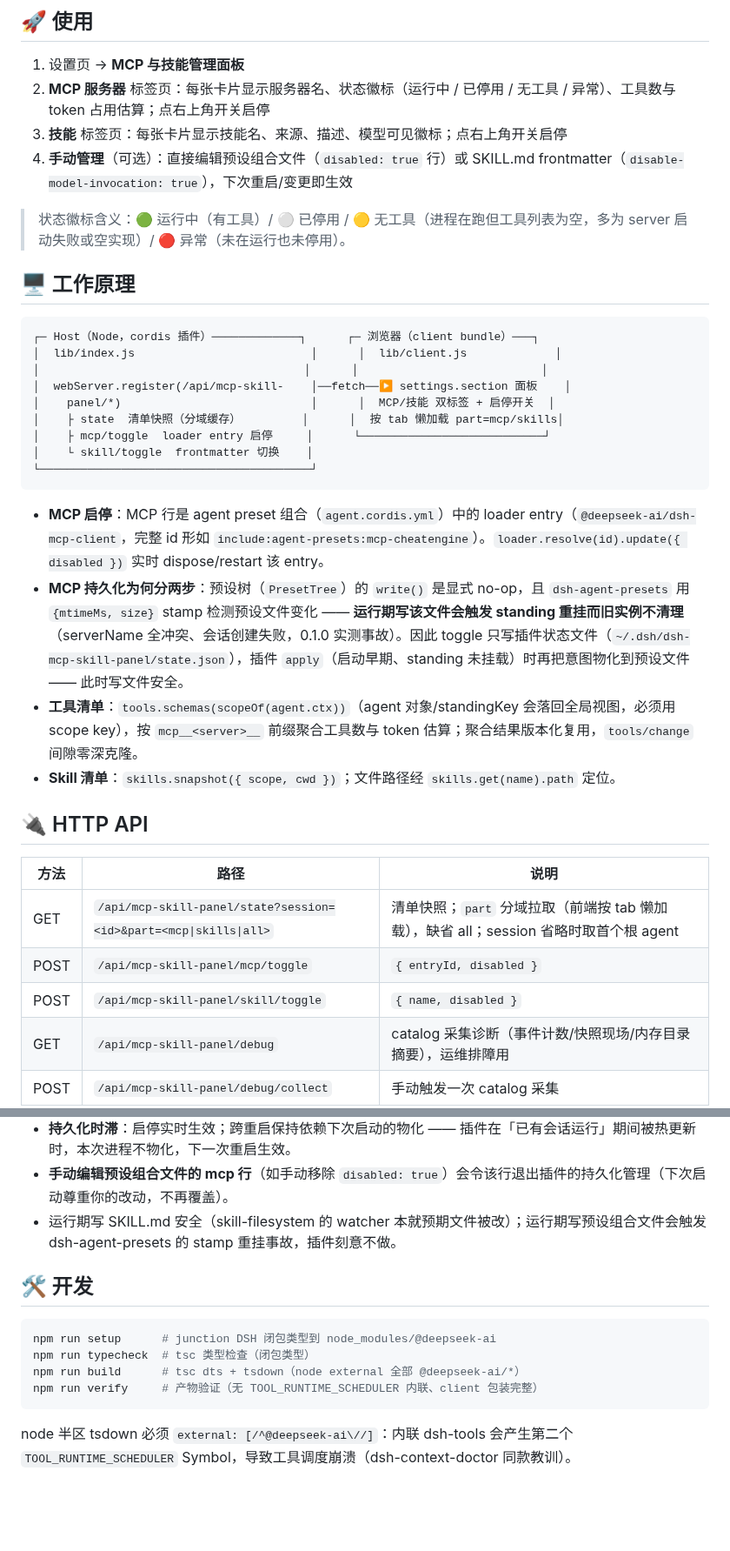
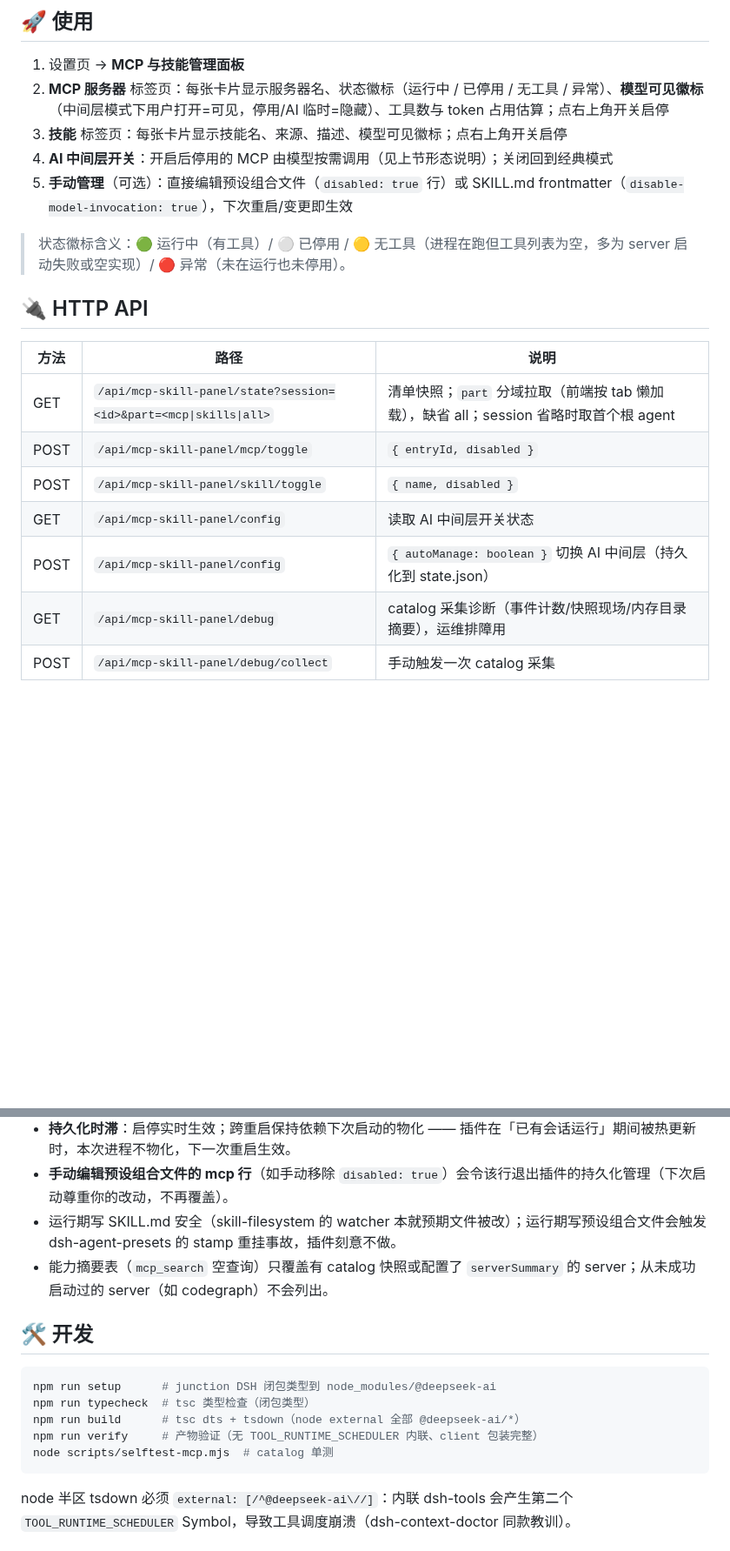
Before and after one commit to lilyblessing/dsh-mcp-skill-panel, a Markdown page: README.md, 2 parts joined by grey strips. Shown at 87% size. Drawn GitHub-style; blank space fills up the shorter version.

````diff
--- a/README.md
+++ b/README.md
@@ -54,30 +79,12 @@ dsh plugin --profile web add "github:lilyblessing/dsh-mcp-skill-panel#main"
 ## 🚀 使用
 
 1. 设置页 → **MCP 与技能管理面板**
-2. **MCP 服务器** 标签页：每张卡片显示服务器名、状态徽标（运行中 / 已停用 / 无工具 / 异常）、工具数与 token 占用估算；点右上角开关启停
+2. **MCP 服务器** 标签页：每张卡片显示服务器名、状态徽标（运行中 / 已停用 / 无工具 / 异常）、**模型可见徽标**（中间层模式下用户打开=可见，停用/AI 临时=隐藏）、工具数与 token 占用估算；点右上角开关启停
 3. **技能** 标签页：每张卡片显示技能名、来源、描述、模型可见徽标；点右上角开关启停
-4. **手动管理**（可选）：直接编辑预设组合文件（`disabled: true` 行）或 SKILL.md frontmatter（`disable-model-invocation: true`），下次重启/变更即生效
+4. **AI 中间层开关**：开启后停用的 MCP 由模型按需调用（见上节形态说明）；关闭回到经典模式
+5. **手动管理**（可选）：直接编辑预设组合文件（`disabled: true` 行）或 SKILL.md frontmatter（`disable-model-invocation: true`），下次重启/变更即生效
 
 > 状态徽标含义：🟢 运行中（有工具）/ ⚪ 已停用 / 🟡 无工具（进程在跑但工具列表为空，多为 server 启动失败或空实现）/ 🔴 异常（未在运行也未停用）。
-
-## 🖥️ 工作原理
-
-```
-┌─ Host（Node，cordis 插件）─────────────┐      ┌─ 浏览器（client bundle）───┐
-│  lib/index.js                          │      │  lib/client.js             │
-│                                       │      │                           │
-│  webServer.register(/api/mcp-skill-    │──fetch──▶ settings.section 面板    │
-│    panel/*)                            │      │  MCP/技能 双标签 + 启停开关  │
-│    ├ state  清单快照（分域缓存）         │      │  按 tab 懒加载 part=mcp/skills│
-│    ├ mcp/toggle  loader entry 启停     │      └───────────────────────────┘
-│    └ skill/toggle  frontmatter 切换    │
-└────────────────────────────────────────┘
-```
-
-- **MCP 启停**：MCP 行是 agent preset 组合（`agent.cordis.yml`）中的 loader entry（`@deepseek-ai/dsh-mcp-client`，完整 id 形如 `include:agent-presets:mcp-cheatengine`）。`loader.resolve(id).update({ disabled })` 实时 dispose/restart 该 entry。
-- **MCP 持久化为何分两步**：预设树（`PresetTree`）的 `write()` 是显式 no-op，且 `dsh-agent-presets` 用 `{mtimeMs, size}` stamp 检测预设文件变化 —— **运行期写该文件会触发 standing 重挂而旧实例不清理**（serverName 全冲突、会话创建失败，0.1.0 实测事故）。因此 toggle 只写插件状态文件（`~/.dsh/dsh-mcp-skill-panel/state.json`），插件 `apply`（启动早期、standing 未挂载）时再把意图物化到预设文件 —— 此时写文件安全。
-- **工具清单**：`tools.schemas(scopeOf(agent.ctx))`（agent 对象/standingKey 会落回全局视图，必须用 scope key），按 `mcp__<server>__` 前缀聚合工具数与 token 估算；聚合结果版本化复用，`tools/change` 间隙零深克隆。
-- **Skill 清单**：`skills.snapshot({ scope, cwd })`；文件路径经 `skills.get(name).path` 定位。
 
 ## 🔌 HTTP API
 
@@ -86,6 +93,8 @@ dsh plugin --profile web add "github:lilyblessing/dsh-mcp-skill-panel#main"
 | GET | `/api/mcp-skill-panel/state?session=<id>&part=<mcp\|skills\|all>` | 清单快照；`part` 分域拉取（前端按 tab 懒加载），缺省 all；session 省略时取首个根 agent |
 | POST | `/api/mcp-skill-panel/mcp/toggle` | `{ entryId, disabled }` |
 | POST | `/api/mcp-skill-panel/skill/toggle` | `{ name, disabled }` |
+| GET | `/api/mcp-skill-panel/config` | 读取 AI 中间层开关状态 |
+| POST | `/api/mcp-skill-panel/config` | `{ autoManage: boolean }` 切换 AI 中间层（持久化到 state.json） |
 | GET | `/api/mcp-skill-panel/debug` | catalog 采集诊断（事件计数/快照现场/内存目录摘要），运维排障用 |
 | POST | `/api/mcp-skill-panel/debug/collect` | 手动触发一次 catalog 采集 |
 
@@ -111,6 +169,7 @@ dsh plugin --profile web add "github:lilyblessing/dsh-mcp-skill-panel#main"
 - **持久化时滞**：启停实时生效；跨重启保持依赖下次启动的物化 —— 插件在「已有会话运行」期间被热更新时，本次进程不物化，下一次重启生效。
 - **手动编辑预设组合文件的 mcp 行**（如手动移除 `disabled: true`）会令该行退出插件的持久化管理（下次启动尊重你的改动，不再覆盖）。
 - 运行期写 SKILL.md 安全（skill-filesystem 的 watcher 本就预期文件被改）；运行期写预设组合文件会触发 dsh-agent-presets 的 stamp 重挂事故，插件刻意不做。
+- 能力摘要表（`mcp_search` 空查询）只覆盖有 catalog 快照或配置了 `serverSummary` 的 server；从未成功启动过的 server（如 codegraph）不会列出。
 
 ## 🛠️ 开发
 
@@ -119,6 +178,7 @@ npm run setup      # junction DSH 闭包类型到 node_modules/@deepseek-ai
 npm run typecheck  # tsc 类型检查（闭包类型）
 npm run build      # tsc dts + tsdown（node external 全部 @deepseek-ai/*）
 npm run verify     # 产物验证（无 TOOL_RUNTIME_SCHEDULER 内联、client 包装完整）
+node scripts/selftest-mcp.mjs  # catalog 单测
 ```
 
 node 半区 tsdown 必须 `external: [/^@deepseek-ai\//]`：内联 dsh-tools 会产生第二个 `TOOL_RUNTIME_SCHEDULER` Symbol，导致工具调度崩溃（dsh-context-doctor 同款教训）。
````
Also changed, not shown: other parts of README.md (+104 -30 lines), README.en.md (added, +203 -0 lines), docs/images/mcp-panel.jpg (added).
